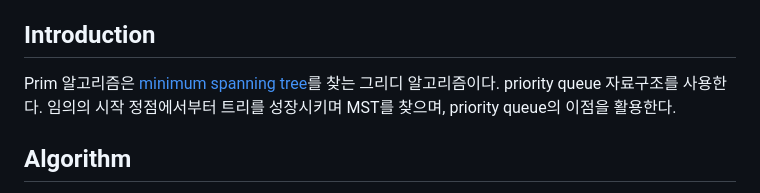
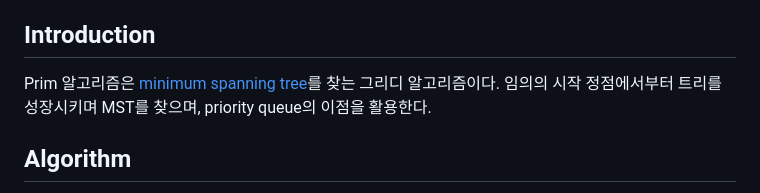
Before and after one commit to kimminss0/minseo-kim.net, a Markdown page: posts/2024-09-18-prim-algorithm.md, the part around the change. Rendered like a GitHub page.

Commit message:
posts: refine some sentences

```diff
--- a/posts/2024-09-18-prim-algorithm.md
+++ b/posts/2024-09-18-prim-algorithm.md
@@ -7,7 +7,7 @@ katex: on
 
 ## Introduction
 
-Prim 알고리즘은 [minimum spanning tree](/posts/2024-09-13-minimum-spanning-tree)를 찾는 그리디 알고리즘이다. priority queue 자료구조를 사용한다. 임의의 시작 정점에서부터 트리를 성장시키며 MST를 찾으며, priority queue의 이점을 활용한다.
+Prim 알고리즘은 [minimum spanning tree](/posts/2024-09-13-minimum-spanning-tree)를 찾는 그리디 알고리즘이다. 임의의 시작 정점에서부터 트리를 성장시키며 MST를 찾으며, priority queue의 이점을 활용한다.
 
 ## Algorithm
 
```
